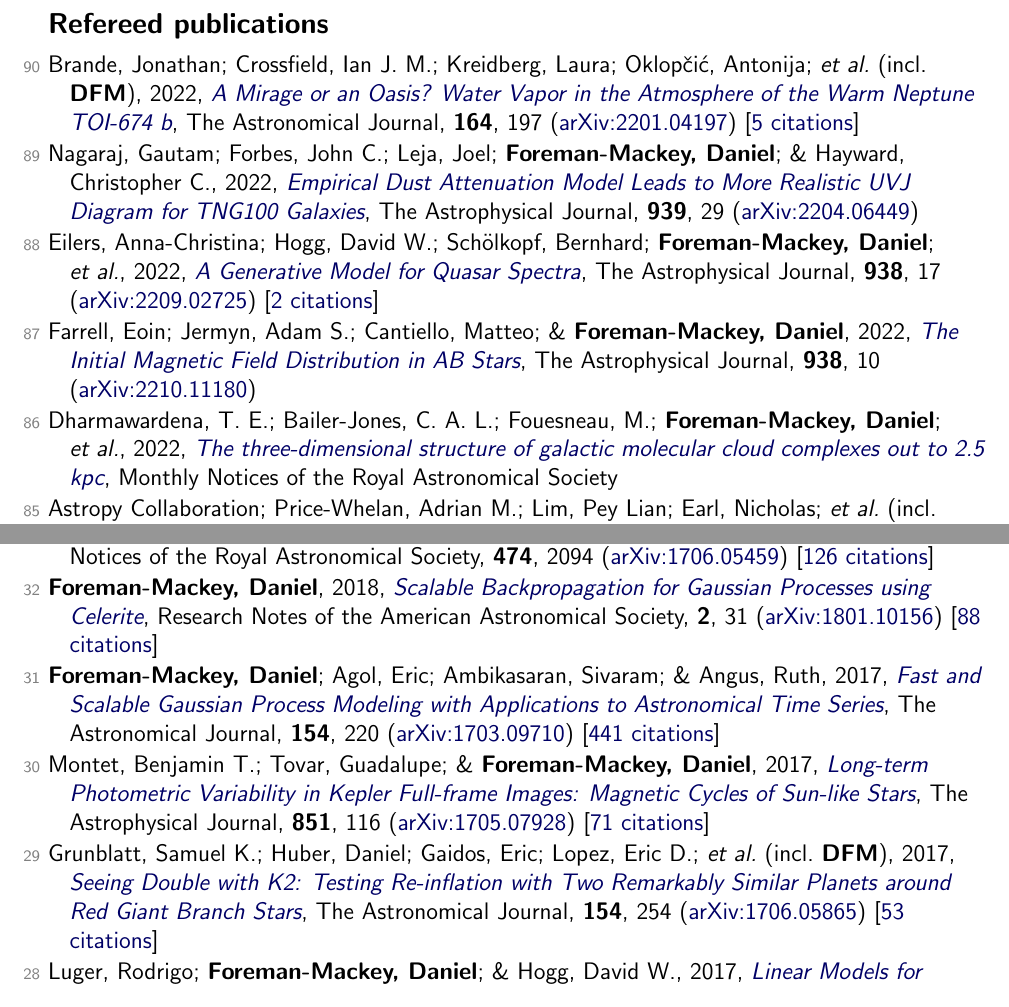
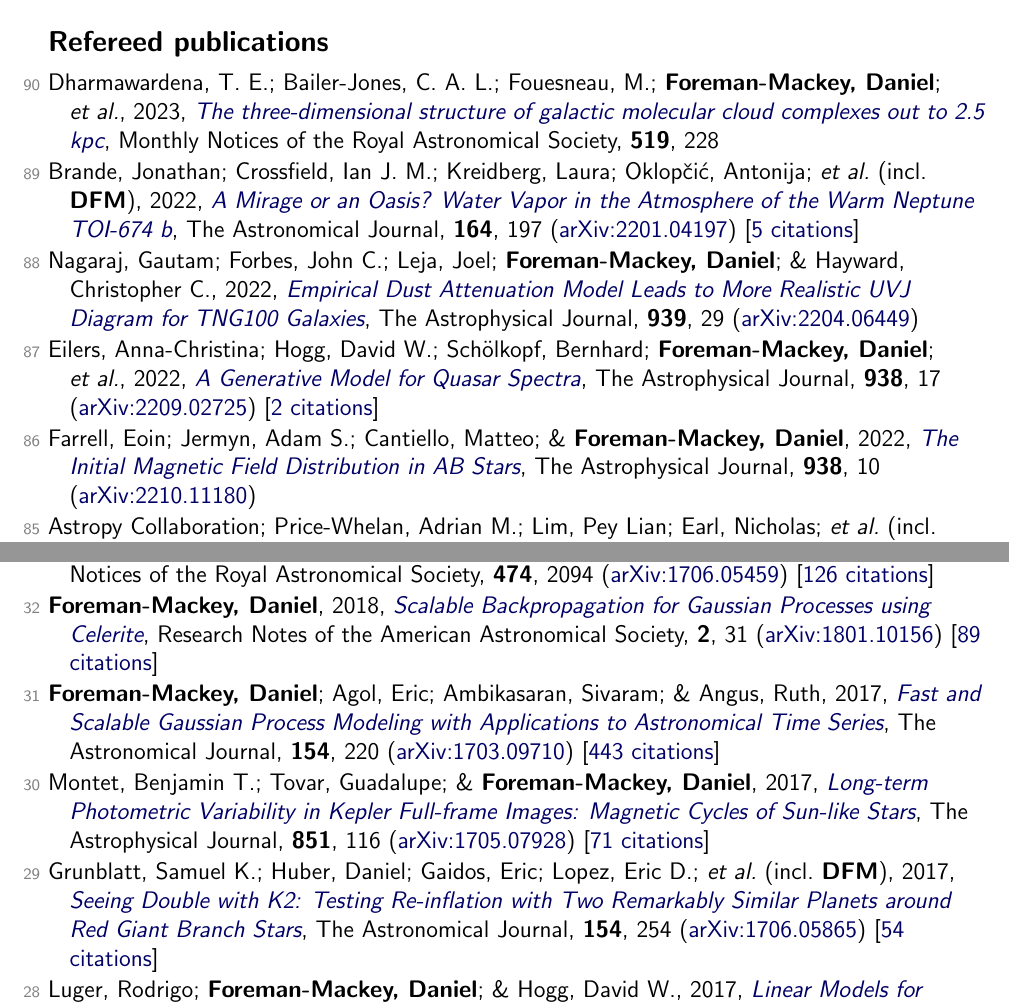
Before and after one commit to dfm/cv, a LaTeX document (tex/pubs.tex, which reads tex/pubs_ref.tex): two parts of pages 1 and 5 of 8, joined at a grey line, cut so that both start at the same text. Compiled offline with pdfLaTeX.

Commit message:
updating data

```diff
--- a/tex/pubs_ref.tex
+++ b/tex/pubs_ref.tex
@@ -1,12 +1,12 @@
-\item[{\color{numcolor}\scriptsize90}] Brande, Jonathan; Crossfield, Ian J. M.; Kreidberg, Laura; Oklop{\v{c}}i{\'c}, Antonija; \etal\ (incl.\ \textbf{DFM}), 2022, \doi{10.3847/1538-3881/ac8b7e}{A Mirage or an Oasis? Water Vapor in the Atmosphere of the Warm Neptune TOI-674 b}, The Astronomical Journal, \textbf{164}, 197 (\arxiv{2201.04197}) [\href{https://ui.adsabs.harvard.edu/abs/2022AJ....164..197B}{5 citations}]
+\item[{\color{numcolor}\scriptsize90}] Dharmawardena, T. E.; Bailer-Jones, C. A. L.; Fouesneau, M.; \textbf{Foreman-Mackey, Daniel}; \etal, 2023, \doi{10.1093/mnras/stac2790}{The three-dimensional structure of galactic molecular cloud complexes out to 2.5 kpc}, Monthly Notices of the Royal Astronomical Society, \textbf{519}, 228
 
-\item[{\color{numcolor}\scriptsize89}] Nagaraj, Gautam; Forbes, John C.; Leja, Joel; \textbf{Foreman-Mackey, Daniel}; \& Hayward, Christopher C., 2022, \doi{10.3847/1538-4357/ac9477}{Empirical Dust Attenuation Model Leads to More Realistic UVJ Diagram for TNG100 Galaxies}, The Astrophysical Journal, \textbf{939}, 29 (\arxiv{2204.06449})
+\item[{\color{numcolor}\scriptsize89}] Brande, Jonathan; Crossfield, Ian J. M.; Kreidberg, Laura; Oklop{\v{c}}i{\'c}, Antonija; \etal\ (incl.\ \textbf{DFM}), 2022, \doi{10.3847/1538-3881/ac8b7e}{A Mirage or an Oasis? Water Vapor in the Atmosphere of the Warm Neptune TOI-674 b}, The Astronomical Journal, \textbf{164}, 197 (\arxiv{2201.04197}) [\href{https://ui.adsabs.harvard.edu/abs/2022AJ....164..197B}{5 citations}]
 
-\item[{\color{numcolor}\scriptsize88}] Eilers, Anna-Christina; Hogg, David W.; Sch{\"o}lkopf, Bernhard; \textbf{Foreman-Mackey, Daniel}; \etal, 2022, \doi{10.3847/1538-4357/ac8ead}{A Generative Model for Quasar Spectra}, The Astrophysical Journal, \textbf{938}, 17 (\arxiv{2209.02725}) [\href{https://ui.adsabs.harvard.edu/abs/2022ApJ...938...17E}{2 citations}]
+\item[{\color{numcolor}\scriptsize88}] Nagaraj, Gautam; Forbes, John C.; Leja, Joel; \textbf{Foreman-Mackey, Daniel}; \& Hayward, Christopher C., 2022, \doi{10.3847/1538-4357/ac9477}{Empirical Dust Attenuation Model Leads to More Realistic UVJ Diagram for TNG100 Galaxies}, The Astrophysical Journal, \textbf{939}, 29 (\arxiv{2204.06449})
 
-\item[{\color{numcolor}\scriptsize87}] Farrell, Eoin; Jermyn, Adam S.; Cantiello, Matteo; \& \textbf{Foreman-Mackey, Daniel}, 2022, \doi{10.3847/1538-4357/ac8423}{The Initial Magnetic Field Distribution in AB Stars}, The Astrophysical Journal, \textbf{938}, 10 (\arxiv{2210.11180})
+\item[{\color{numcolor}\scriptsize87}] Eilers, Anna-Christina; Hogg, David W.; Sch{\"o}lkopf, Bernhard; \textbf{Foreman-Mackey, Daniel}; \etal, 2022, \doi{10.3847/1538-4357/ac8ead}{A Generative Model for Quasar Spectra}, The Astrophysical Journal, \textbf{938}, 17 (\arxiv{2209.02725}) [\href{https://ui.adsabs.harvard.edu/abs/2022ApJ...938...17E}{2 citations}]
 
-\item[{\color{numcolor}\scriptsize86}] Dharmawardena, T. E.; Bailer-Jones, C. A. L.; Fouesneau, M.; \textbf{Foreman-Mackey, Daniel}; \etal, 2022, \doi{10.1093/mnras/stac2790}{The three-dimensional structure of galactic molecular cloud complexes out to 2.5 kpc}, Monthly Notices of the Royal Astronomical Society
+\item[{\color{numcolor}\scriptsize86}] Farrell, Eoin; Jermyn, Adam S.; Cantiello, Matteo; \& \textbf{Foreman-Mackey, Daniel}, 2022, \doi{10.3847/1538-4357/ac8423}{The Initial Magnetic Field Distribution in AB Stars}, The Astrophysical Journal, \textbf{938}, 10 (\arxiv{2210.11180})
 
 \item[{\color{numcolor}\scriptsize85}] Astropy Collaboration; Price-Whelan, Adrian M.; Lim, Pey Lian; Earl, Nicholas; \etal\ (incl.\ \textbf{DFM}), 2022, \doi{10.3847/1538-4357/ac7c74}{The Astropy Project: Sustaining and Growing a Community-oriented Open-source Project and the Latest Major Release (v5.0) of the Core Package}, The Astrophysical Journal, \textbf{935}, 167 (\arxiv{2206.14220}) [\href{https://ui.adsabs.harvard.edu/abs/2022ApJ...935..167A}{96 citations}]
 
@@ -114,13 +114,13 @@
 
 \item[{\color{numcolor}\scriptsize33}] Angus, Ruth; Morton, Timothy; Aigrain, Suzanne; \textbf{Foreman-Mackey, Daniel}; \& Rajpaul, Vinesh, 2018, \doi{10.1093/mnras/stx2109}{Inferring probabilistic stellar rotation periods using Gaussian processes}, Monthly Notices of the Royal Astronomical Society, \textbf{474}, 2094 (\arxiv{1706.05459}) [\href{https://ui.adsabs.harvard.edu/abs/2018MNRAS.474.2094A}{126 citations}]
 
-\item[{\color{numcolor}\scriptsize32}] \textbf{Foreman-Mackey, Daniel}, 2018, \doi{10.3847/2515-5172/aaaf6c}{Scalable Backpropagation for Gaussian Processes using Celerite}, Research Notes of the American Astronomical Society, \textbf{2}, 31 (\arxiv{1801.10156}) [\href{https://ui.adsabs.harvard.edu/abs/2018RNAAS...2...31F}{88 citations}]
+\item[{\color{numcolor}\scriptsize32}] \textbf{Foreman-Mackey, Daniel}, 2018, \doi{10.3847/2515-5172/aaaf6c}{Scalable Backpropagation for Gaussian Processes using Celerite}, Research Notes of the American Astronomical Society, \textbf{2}, 31 (\arxiv{1801.10156}) [\href{https://ui.adsabs.harvard.edu/abs/2018RNAAS...2...31F}{89 citations}]
 
-\item[{\color{numcolor}\scriptsize31}] \textbf{Foreman-Mackey, Daniel}; Agol, Eric; Ambikasaran, Sivaram; \& Angus, Ruth, 2017, \doi{10.3847/1538-3881/aa9332}{Fast and Scalable Gaussian Process Modeling with Applications to Astronomical Time Series}, The Astronomical Journal, \textbf{154}, 220 (\arxiv{1703.09710}) [\href{https://ui.adsabs.harvard.edu/abs/2017AJ....154..220F}{441 citations}]
+\item[{\color{numcolor}\scriptsize31}] \textbf{Foreman-Mackey, Daniel}; Agol, Eric; Ambikasaran, Sivaram; \& Angus, Ruth, 2017, \doi{10.3847/1538-3881/aa9332}{Fast and Scalable Gaussian Process Modeling with Applications to Astronomical Time Series}, The Astronomical Journal, \textbf{154}, 220 (\arxiv{1703.09710}) [\href{https://ui.adsabs.harvard.edu/abs/2017AJ....154..220F}{443 citations}]
 
 \item[{\color{numcolor}\scriptsize30}] Montet, Benjamin T.; Tovar, Guadalupe; \& \textbf{Foreman-Mackey, Daniel}, 2017, \doi{10.3847/1538-4357/aa9e00}{Long-term Photometric Variability in Kepler Full-frame Images: Magnetic Cycles of Sun-like Stars}, The Astrophysical Journal, \textbf{851}, 116 (\arxiv{1705.07928}) [\href{https://ui.adsabs.harvard.edu/abs/2017ApJ...851..116M}{71 citations}]
 
-\item[{\color{numcolor}\scriptsize29}] Grunblatt, Samuel K.; Huber, Daniel; Gaidos, Eric; Lopez, Eric D.; \etal\ (incl.\ \textbf{DFM}), 2017, \doi{10.3847/1538-3881/aa932d}{Seeing Double with K2: Testing Re-inflation with Two Remarkably Similar Planets around Red Giant Branch Stars}, The Astronomical Journal, \textbf{154}, 254 (\arxiv{1706.05865}) [\href{https://ui.adsabs.harvard.edu/abs/2017AJ....154..254G}{53 citations}]
+\item[{\color{numcolor}\scriptsize29}] Grunblatt, Samuel K.; Huber, Daniel; Gaidos, Eric; Lopez, Eric D.; \etal\ (incl.\ \textbf{DFM}), 2017, \doi{10.3847/1538-3881/aa932d}{Seeing Double with K2: Testing Re-inflation with Two Remarkably Similar Planets around Red Giant Branch Stars}, The Astronomical Journal, \textbf{154}, 254 (\arxiv{1706.05865}) [\href{https://ui.adsabs.harvard.edu/abs/2017AJ....154..254G}{54 citations}]
 
 \item[{\color{numcolor}\scriptsize28}] Luger, Rodrigo; \textbf{Foreman-Mackey, Daniel}; \& Hogg, David W., 2017, \doi{10.3847/2515-5172/aa96b5}{Linear Models for Systematics and Nuisances}, Research Notes of the American Astronomical Society, \textbf{1}, 7 (\arxiv{1710.11136}) [\href{https://ui.adsabs.harvard.edu/abs/2017RNAAS...1....7L}{17 citations}]
 
```
Also changed, not shown: tex/pubs_select.tex (+3 -3 lines), tex/pubs_summary.tex (+1 -1 lines), README.md, tex/pubs_ref.tex (4 more changed lines), 1 other file.
